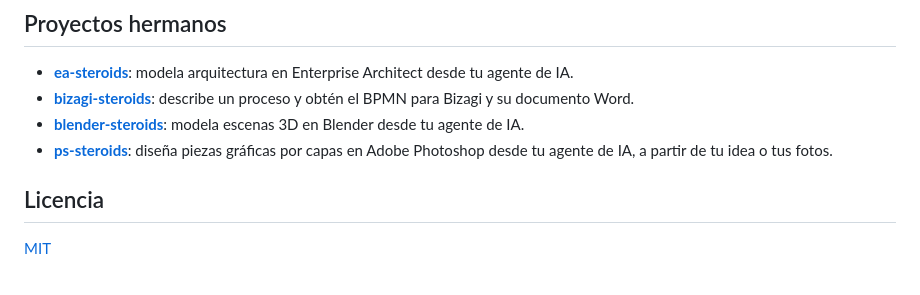
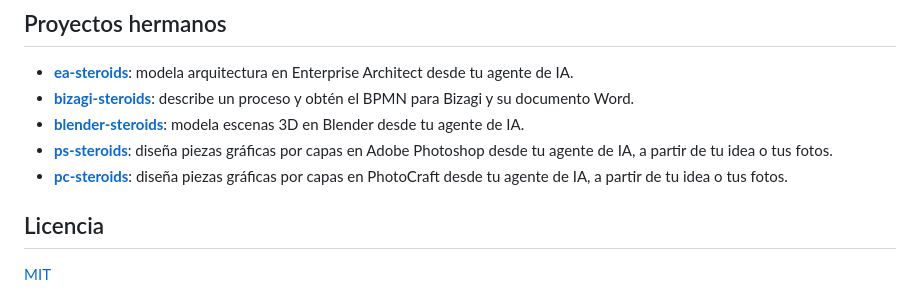
Before and after one commit to kennedy122112/figma-steroids, a Markdown page: README.md, the part around the change. Rendered like a GitHub page.

Commit message:
docs: agregar pc-steroids a proyectos hermanos
Co-Authored-By: Claude Opus 5.5 <noreply@anthropic.com>

```diff
--- a/README.md
+++ b/README.md
@@ -173,6 +173,7 @@ plugin de Figma de `figma-plugin/` parte de su plugin FigCli y le añade la inte
 - [**bizagi-steroids**](https://github.com/kennedy122112/bizagi-steroids): describe un proceso y obtén el BPMN para Bizagi y su documento Word.
 - [**blender-steroids**](https://github.com/kennedy122112/blender-steroids): modela escenas 3D en Blender desde tu agente de IA.
 - [**ps-steroids**](https://github.com/kennedy122112/ps-steroids): diseña piezas gráficas por capas en Adobe Photoshop desde tu agente de IA, a partir de tu idea o tus fotos.
+- [**pc-steroids**](https://github.com/kennedy122112/pc-steroids): diseña piezas gráficas por capas en PhotoCraft desde tu agente de IA, a partir de tu idea o tus fotos.
 
 ## Licencia
 
```
Also changed, not shown: README.en.md (+1 -0 lines).
